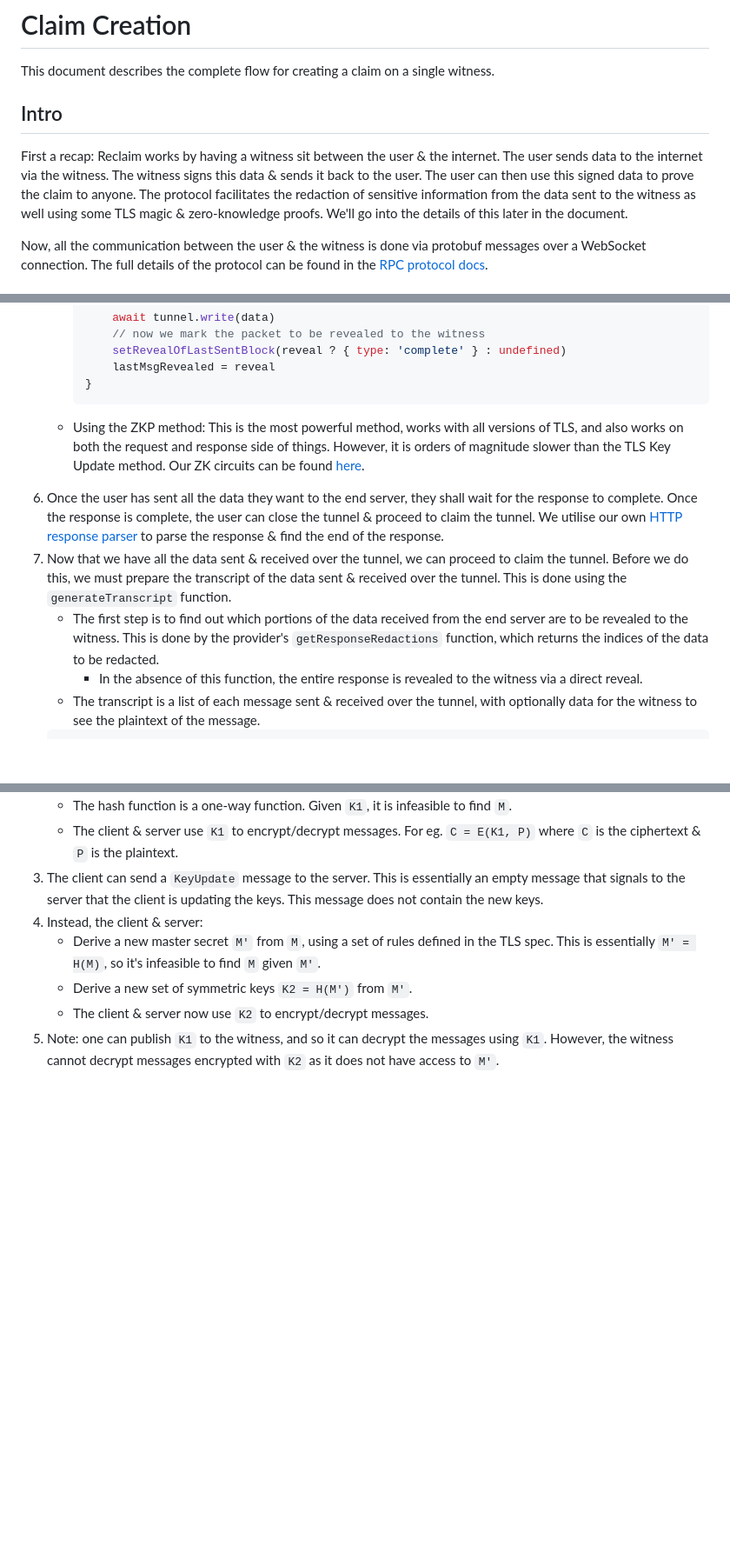
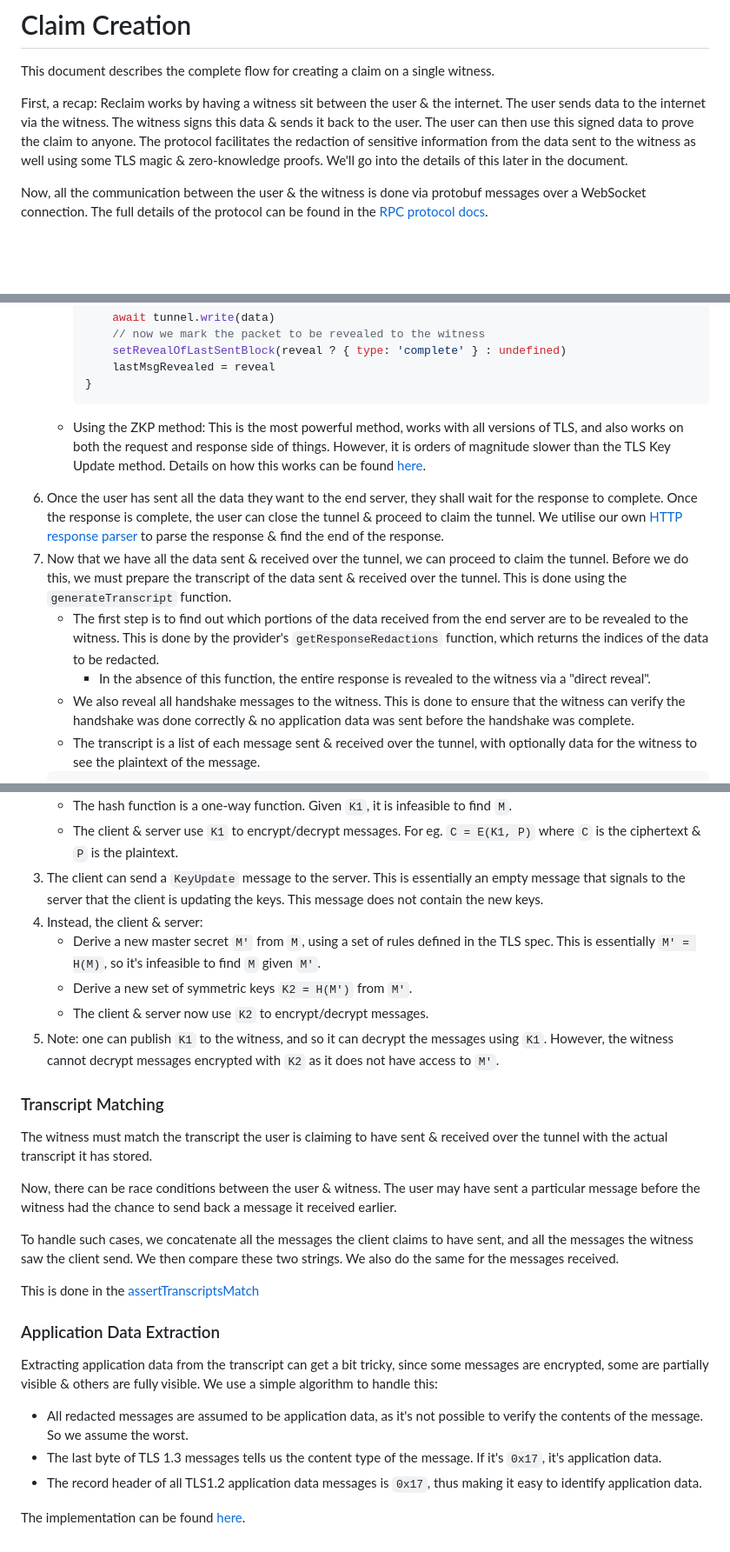
Before and after one commit to reclaimprotocol/attestor-core, a Markdown page: docs/claim-creation.md, 3 parts joined by grey strips. Shown: that part at 87% size. GitHub-like rendering; blank space fills up the shorter version.

````diff
--- a/docs/claim-creation.md
+++ b/docs/claim-creation.md
@@ -2,9 +2,7 @@
 
 This document describes the complete flow for creating a claim on a single witness.
 
-## Intro
-
-First a recap: Reclaim works by having a witness sit between the user & the internet. The user sends data to the internet via the witness. The witness signs this data & sends it back to the user. The user can then use this signed data to prove the claim to anyone. The protocol facilitates the redaction of sensitive information from the data sent to the witness as well using some TLS magic & zero-knowledge proofs. We'll go into the details of this later in the document.
+First, a recap: Reclaim works by having a witness sit between the user & the internet. The user sends data to the internet via the witness. The witness signs this data & sends it back to the user. The user can then use this signed data to prove the claim to anyone. The protocol facilitates the redaction of sensitive information from the data sent to the witness as well using some TLS magic & zero-knowledge proofs. We'll go into the details of this later in the document.
 
 Now, all the communication between the user & the witness is done via protobuf messages over a WebSocket connection. The full details of the protocol can be found in the [RPC protocol docs](/docs/rpc.md).
 
@@ -145,11 +143,12 @@ This entire process is facilitated by the [createClaimOnWitness](/src/create-cla
 			lastMsgRevealed = reveal
 		}
 		```
-	- Using the ZKP method: This is the most powerful method, works with all versions of TLS, and also works on both the request and response side of things. However, it is orders of magnitude slower than the TLS Key Update method. Our ZK circuits can be found [here](https://gitlab.reclaimprotocol.org/reclaim/zk-symmetric-crypto).
+	- Using the ZKP method: This is the most powerful method, works with all versions of TLS, and also works on both the request and response side of things. However, it is orders of magnitude slower than the TLS Key Update method. Details on how this works can be found [here](/docs/zkp.md).
 7. Once the user has sent all the data they want to the end server, they shall wait for the response to complete. Once the response is complete, the user can close the tunnel & proceed to claim the tunnel. We utilise our own [HTTP response parser](src/utils/http-parser.ts) to parse the response & find the end of the response.
 8. Now that we have all the data sent & received over the tunnel, we can proceed to claim the tunnel. Before we do this, we must prepare the transcript of the data sent & received over the tunnel. This is done using the `generateTranscript` function.
 	- The first step is to find out which portions of the data received from the end server are to be revealed to the witness. This is done by the provider's `getResponseRedactions` function, which returns the indices of the data to be redacted.
-		- In the absence of this function, the entire response is revealed to the witness via a direct reveal.
+		- In the absence of this function, the entire response is revealed to the witness via a "direct reveal".
+	- We also reveal all handshake messages to the witness. This is done to ensure that the witness can verify the handshake was done correctly & no application data was sent before the handshake was complete.
 	- The transcript is a list of each message sent & received over the tunnel, with optionally data for the witness to see the plaintext of the message.
 	``` protobuf
 	message TranscriptMessage {
@@ -248,3 +271,22 @@ Let's look at how this method works:
 	- Derive a new set of symmetric keys `K2 = H(M')` from `M'`.
 	- The client & server now use `K2` to encrypt/decrypt messages.
 5. Note: one can publish `K1` to the witness, and so it can decrypt the messages using `K1`. However, the witness cannot decrypt messages encrypted with `K2` as it does not have access to `M'`.
+
+### Transcript Matching
+
+The witness must match the transcript the user is claiming to have sent & received over the tunnel with the actual transcript it has stored.
+
+Now, there can be race conditions between the user & witness. The user may have sent a particular message before the witness had the chance to send back a message it received earlier.
+
+To handle such cases, we concatenate all the messages the client claims to have sent, and all the messages the witness saw the client send. We then compare these two strings. We also do the same for the messages received.
+
+This is done in the [assertTranscriptsMatch](/src/server/utils/assert-valid-claim-request.ts?ref_type=head#L124)
+
+### Application Data Extraction
+
+Extracting application data from the transcript can get a bit tricky, since some messages are encrypted, some are partially visible & others are fully visible. We use a simple algorithm to handle this:
+- All redacted messages are assumed to be application data, as it's not possible to verify the contents of the message. So we assume the worst.
+- The last byte of TLS 1.3 messages tells us the content type of the message. If it's `0x17`, it's application data.
+- The record header of all TLS1.2 application data messages is `0x17`, thus making it easy to identify application data.
+
+The implementation can be found [here](/src/utils/generics.ts?ref_type=head#L248).
````
Also changed, not shown: other parts of docs/claim-creation.md (+28 -4 lines), docs/provider.md (+4 -4 lines), docs/zkp.md (added, +3 -0 lines).
